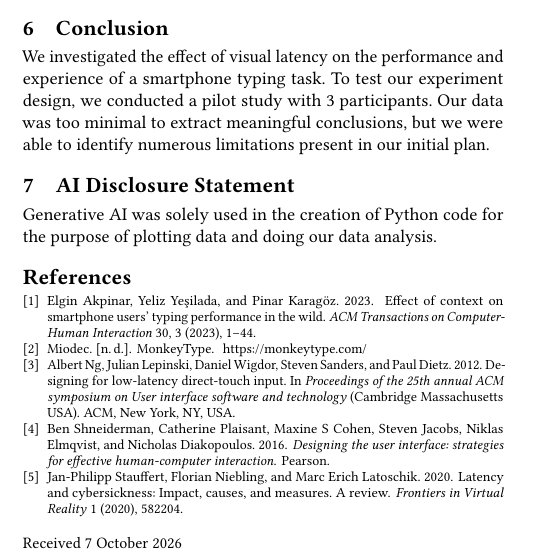
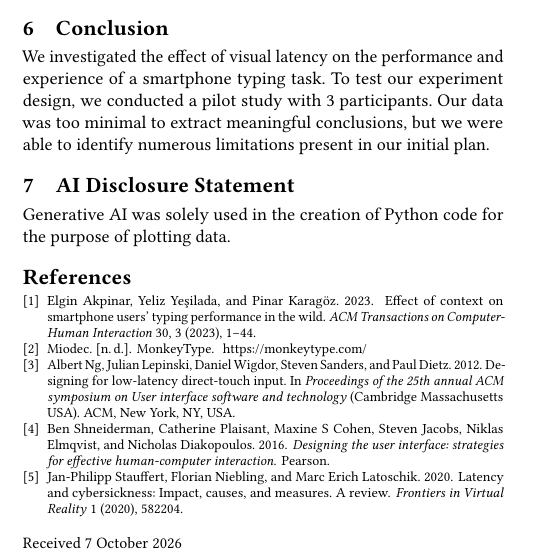
Before and after one commit to Sigmarik/infomscip-assignment-3-user-study, a LaTeX paper (main.tex, which reads sections/ai_disclose.tex): part of one column of page 3 of 3, cut so that both start at the same text. Compiled offline with pdfLaTeX.

Commit message:
fix: ai disclosure statement fix

```diff
--- a/sections/ai_disclose.tex
+++ b/sections/ai_disclose.tex
@@ -1,4 +1,4 @@
 \section{AI Disclosure Statement}
 
 Generative AI was solely used in the creation of Python code for the purpose of
-plotting data and doing our data analysis.
+plotting data.
```
Also changed, not shown: sections/conclusion.tex (+1 -0 lines).
